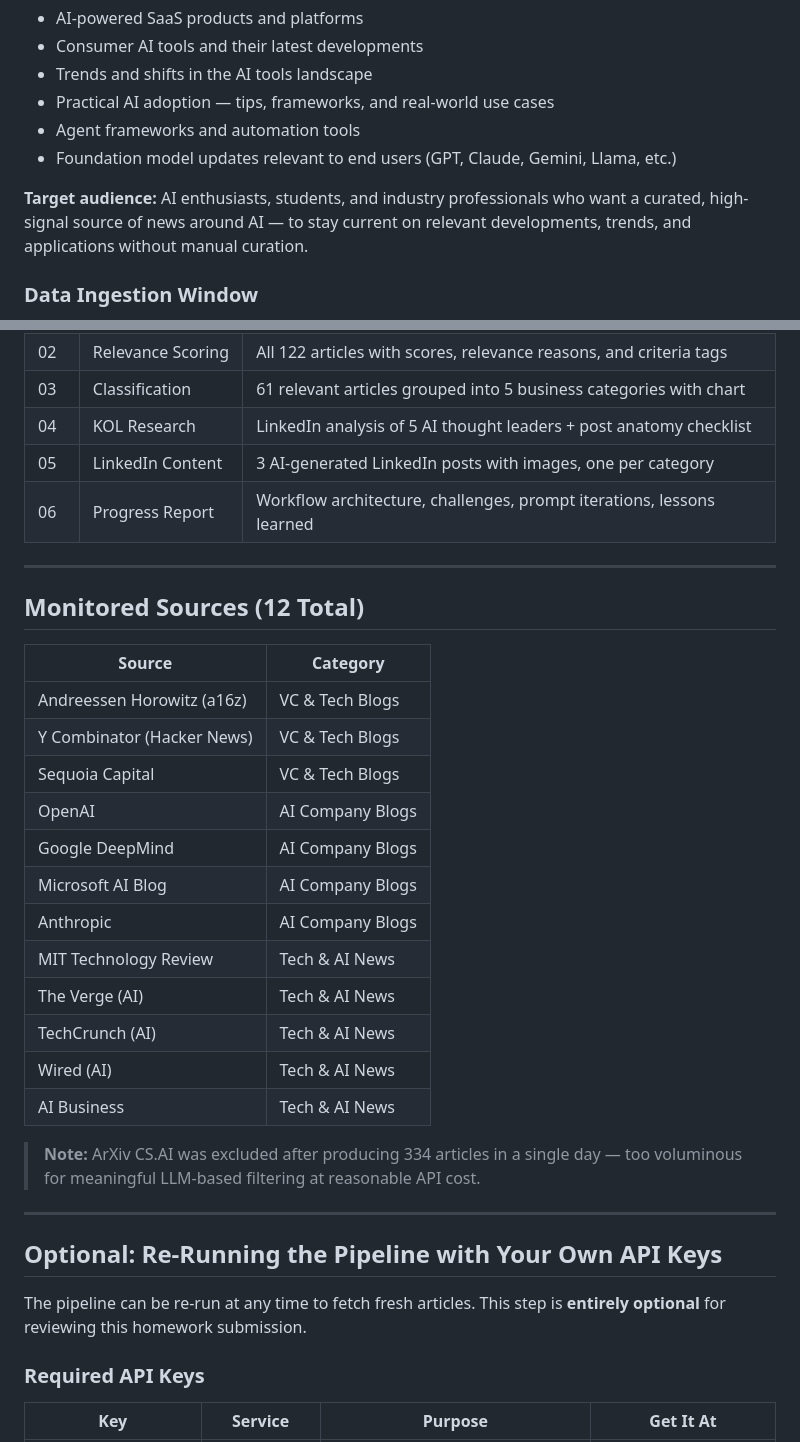
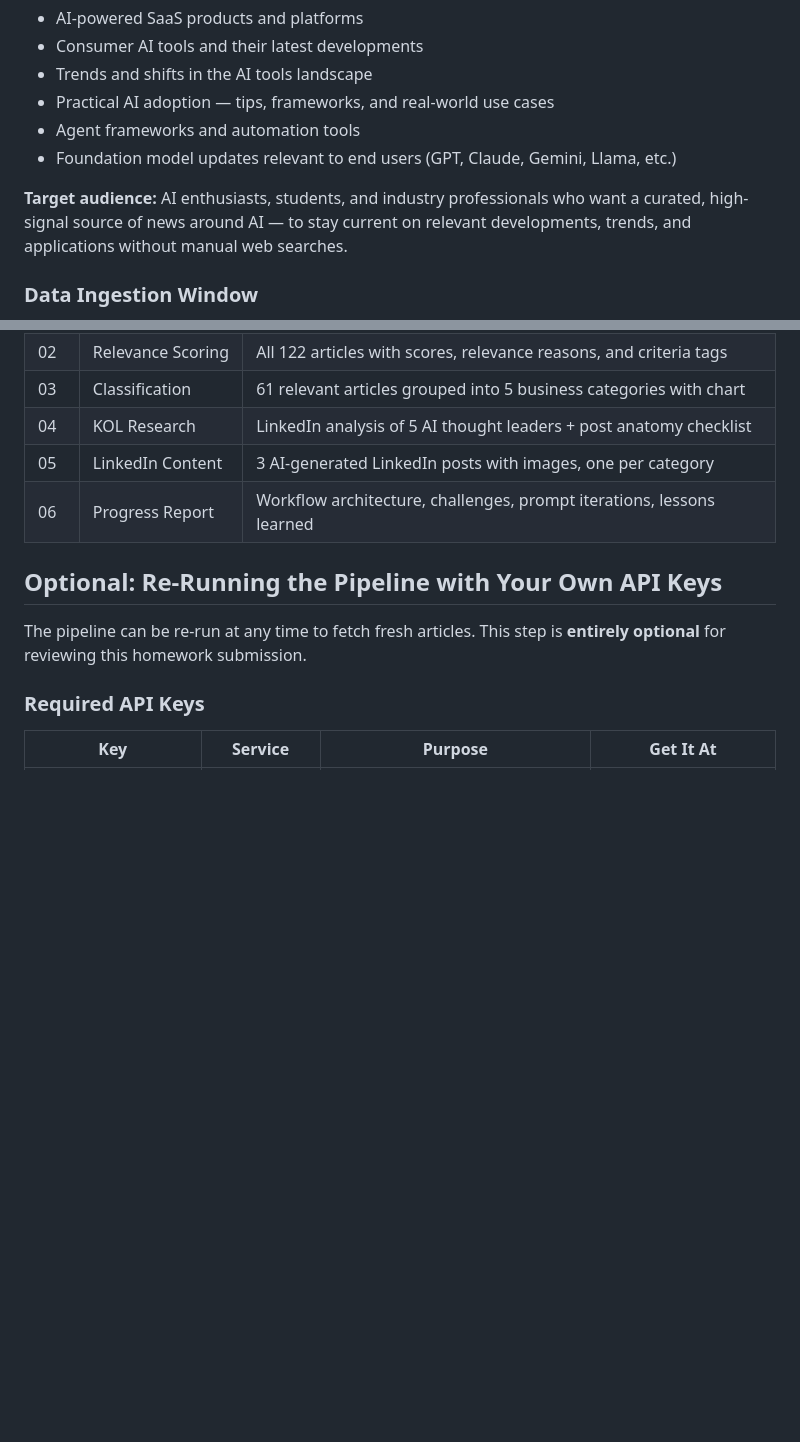
Before and after one commit to Totoro-DustBunny/ai-news-pipeline, a Markdown page: README.md, 2 parts joined by grey strips. GitHub-like rendering; blank space fills up the shorter version.

Commit message:
Small text revisions
Updated the target audience description for clarity and removed the monitored sources section.

```diff
--- a/README.md
+++ b/README.md
@@ -27,7 +27,7 @@ This pipeline was built around the following focus areas:
 - Agent frameworks and automation tools
 - Foundation model updates relevant to end users (GPT, Claude, Gemini, Llama, etc.)
 
-**Target audience:** AI enthusiasts, students, and industry professionals who want a curated, high-signal source of news around AI — to stay current on relevant developments, trends, and applications without manual curation.
+**Target audience:** AI enthusiasts, students, and industry professionals who want a curated, high-signal source of news around AI — to stay current on relevant developments, trends, and applications without manual web searches.
 
 ### Data Ingestion Window
 
@@ -142,28 +142,6 @@ Once the app is running at http://localhost:5000, navigate using the top tab bar
 | 05 | LinkedIn Content | 3 AI-generated LinkedIn posts with images, one per category |
 | 06 | Progress Report | Workflow architecture, challenges, prompt iterations, lessons learned |
 
----
-
-## Monitored Sources (12 Total)
-
-| Source | Category |
-|---|---|
-| Andreessen Horowitz (a16z) | VC & Tech Blogs |
-| Y Combinator (Hacker News) | VC & Tech Blogs |
-| Sequoia Capital | VC & Tech Blogs |
-| OpenAI | AI Company Blogs |
-| Google DeepMind | AI Company Blogs |
-| Microsoft AI Blog | AI Company Blogs |
-| Anthropic | AI Company Blogs |
-| MIT Technology Review | Tech & AI News |
-| The Verge (AI) | Tech & AI News |
-| TechCrunch (AI) | Tech & AI News |
-| Wired (AI) | Tech & AI News |
-| AI Business | Tech & AI News |
-
-> **Note:** ArXiv CS.AI was excluded after producing 334 articles in a single day — too voluminous for meaningful LLM-based filtering at reasonable API cost.
-
----
 
 ## Optional: Re-Running the Pipeline with Your Own API Keys
 
```
